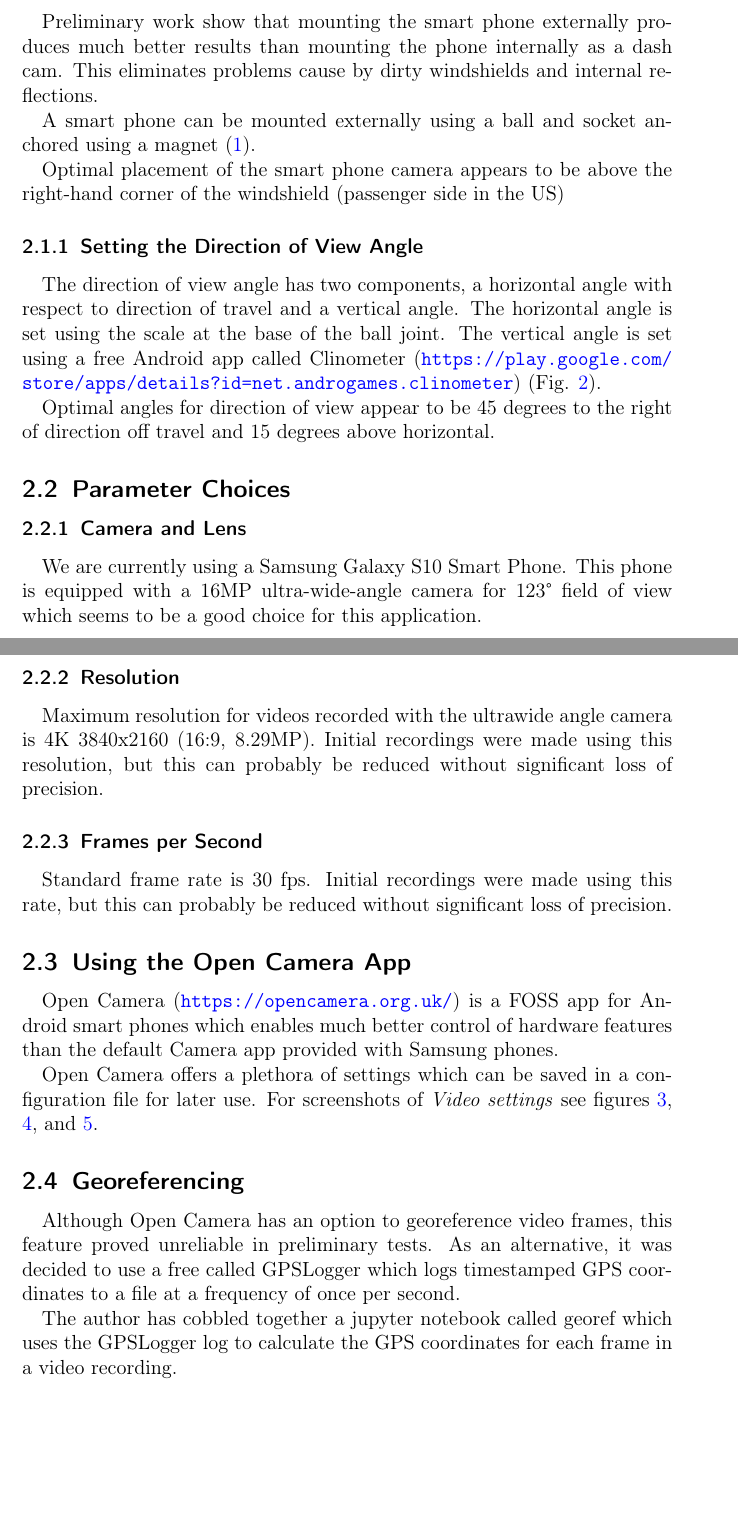
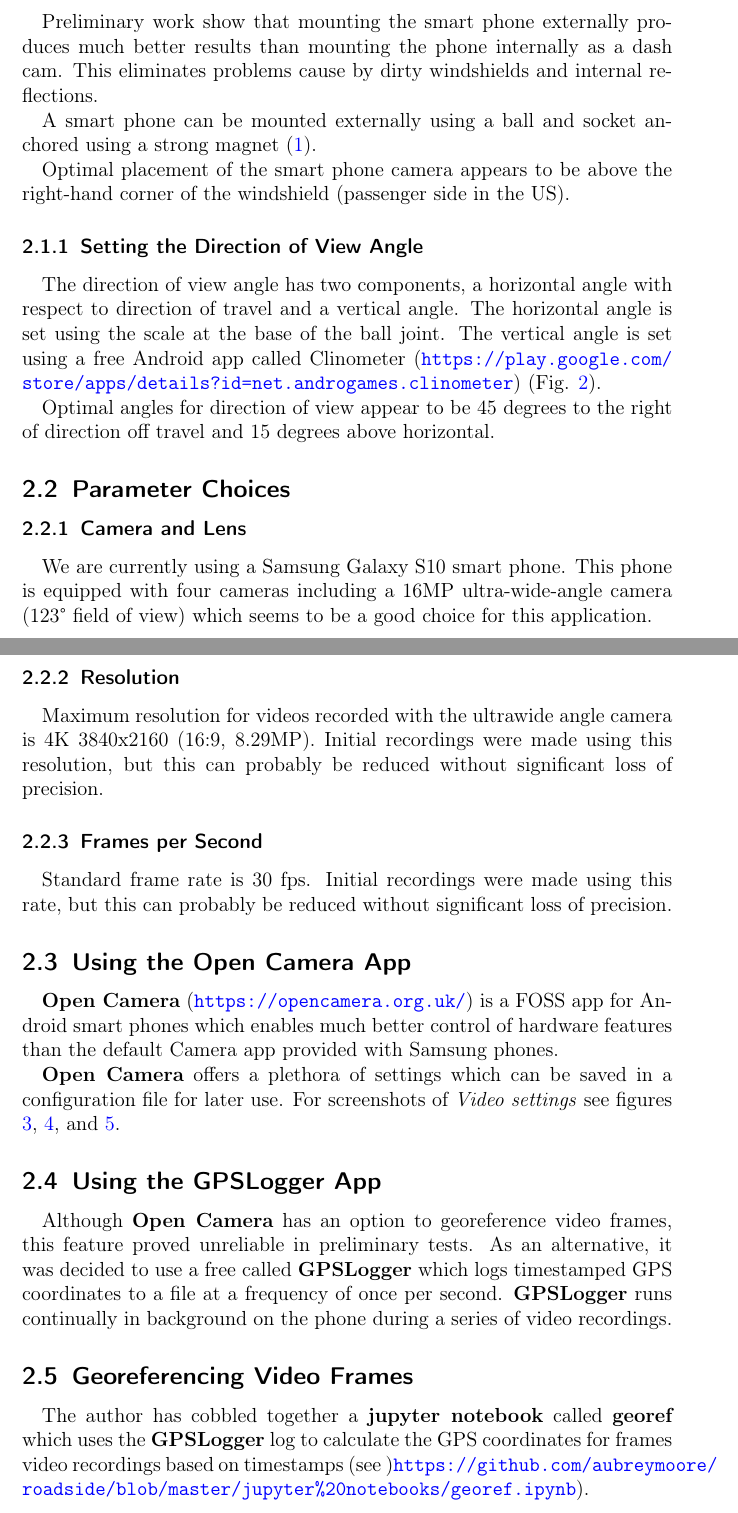
Before and after one commit to aubreymoore/roadside, a LaTeX document (docs/roadside/roadside.tex): two parts of pages 2 and 3 of 9 before the commit and two parts of pages 3 and 4 of 10 after it, joined at a grey line, cut so that both start at the same text, the shorter picture padded with empty space. Compiled offline with pdfLaTeX.

Commit message:
editted roadside doc

```diff
--- a/docs/roadside/roadside.tex
+++ b/docs/roadside/roadside.tex
@@ -68,9 +68,9 @@ breaklinks=true,pdfborder={0 0 0},pdfborderstyle={},backref=false,colorlinks=tru
 
 Preliminary work show that mounting the smart phone externally produces much better results than mounting the phone internally as a dash cam. This eliminates problems cause by dirty windshields and internal reflections.
 
-A smart phone can be mounted externally using a ball and socket anchored using a magnet (\ref{fig:mount}).
+A smart phone can be mounted externally using a ball and socket anchored using a strong magnet (\ref{fig:mount}).
 
-Optimal placement of the smart phone camera appears to be above the right-hand corner of the windshield (passenger side in the US)
+Optimal placement of the smart phone camera appears to be above the right-hand corner of the windshield (passenger side in the US).
 
 
 \begin{figure}[h]
@@ -98,7 +98,7 @@ Optimal angles for direction of view appear to be 45 degrees to the right of dir
 
 \subsubsection{Camera and Lens}
 
-We are currently using a Samsung Galaxy S10 Smart Phone.  This phone is equipped with a 16MP ultra-wide-angle camera for 123\textdegree{} field of view which seems to be a good  choice for this application.
+We are currently using a Samsung Galaxy S10 smart phone.  This phone is equipped with four cameras including a 16MP ultra-wide-angle camera (123\textdegree{} field of view) which seems to be a good  choice for this application.
 
 \subsubsection{Resolution}
 
@@ -110,9 +110,9 @@ Standard frame rate is 30 fps. Initial recordings were made using this rate, but
 
 \subsection{Using the Open Camera App}
 
-Open Camera (\url{https://opencamera.org.uk/}) is a FOSS app for Android smart phones which enables much better control of hardware features than the default Camera app provided with Samsung phones.
+\textbf{Open Camera} (\url{https://opencamera.org.uk/}) is a FOSS app for Android smart phones which enables much better control of hardware features than the default Camera app provided with Samsung phones.
 
-Open Camera offers a plethora of settings which can be saved in a configuration file for later use.
+\textbf{Open Camera} offers a plethora of settings which can be saved in a configuration file for later use.
 For screenshots of \textit{Video settings} see figures \ref{fig:videosettings1}, \ref{fig:videosettings2}, and \ref{fig:videosettings3}.
 
 
@@ -137,11 +137,13 @@ For screenshots of \textit{Video settings} see figures \ref{fig:videosettings1},
 	\label{fig:videosettings3}
 \end{figure}
 
-\subsection{Georeferencing}
+\subsection{Using the GPSLogger App}
 
-Although Open Camera has an option to georeference video frames, this feature proved unreliable in preliminary tests. As an alternative, it was decided to use a free called GPSLogger which logs timestamped GPS coordinates to a file at a frequency of once per second.
+Although \textbf{Open Camera} has an option to georeference video frames, this feature proved unreliable in preliminary tests. As an alternative, it was decided to use a free called \textbf{GPSLogger} which logs timestamped GPS coordinates to a file at a frequency of once per second. \textbf{GPSLogger} runs continually in background on the phone during a series of video recordings.
 
-The author has cobbled together a jupyter notebook called georef which uses the GPSLogger log to calculate the GPS coordinates for each frame in a video recording.
+\subsection{Georeferencing Video Frames}
+
+The author has cobbled together a \textbf{jupyter notebook} called \textbf{georef} which uses the \textbf{GPSLogger} log to calculate the GPS coordinates for frames video recordings based on timestamps (see )\url{https://github.com/aubreymoore/roadside/blob/master/jupyter%20notebooks/georef.ipynb}).
 
 \printbibliography
 
```
Also changed, not shown: docs/roadside/roadside.tex (2 more changed lines).
